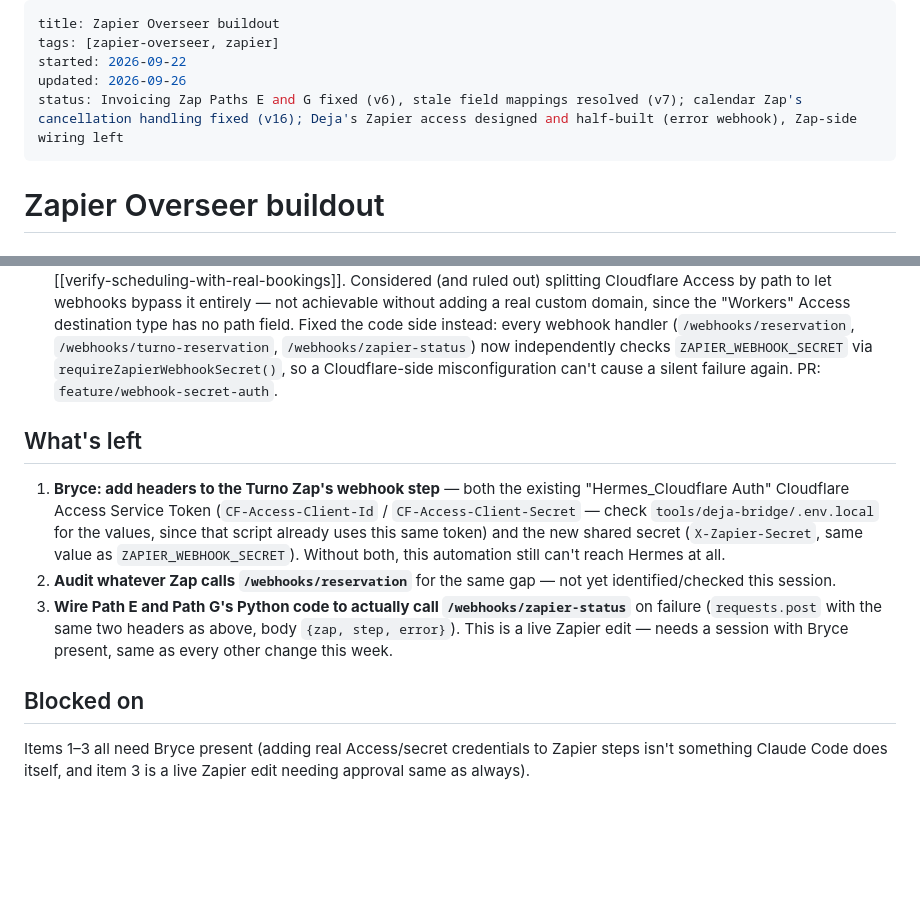
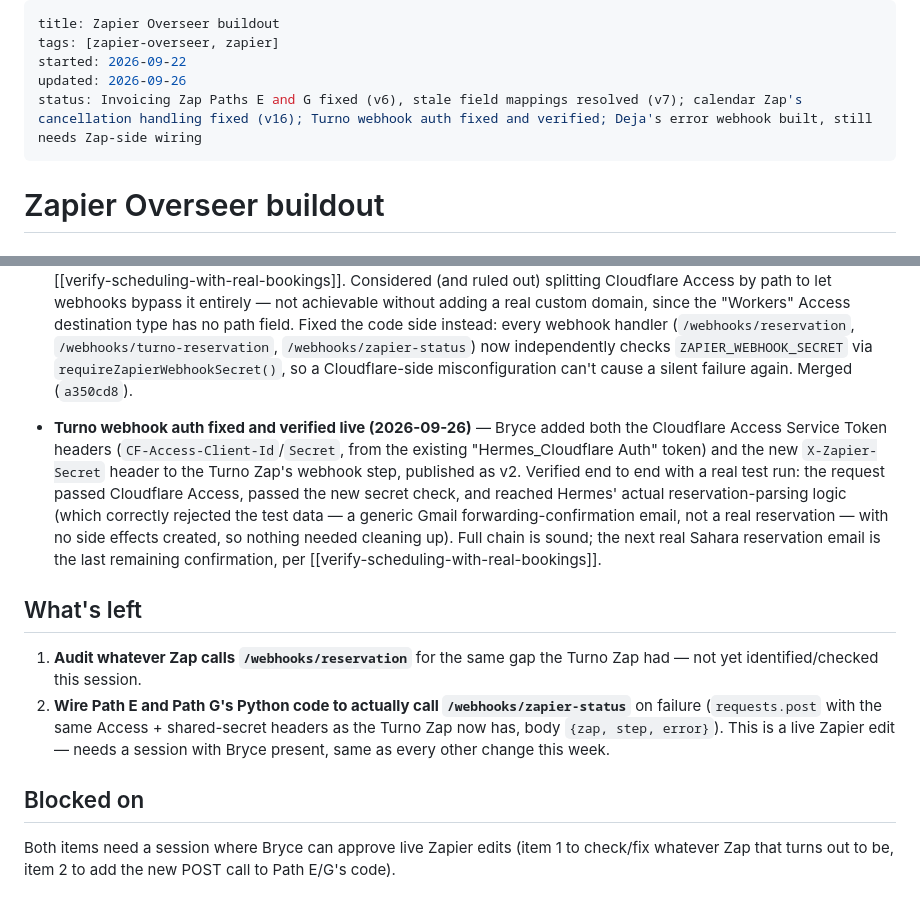
Before and after one commit to spotlesslhc/Hermes-project, a Markdown page: Knowledge/unfinished-projects/zapier-overseer-buildout.md, 2 parts joined by grey strips. GitHub-like rendering; blank space fills up the shorter version.

```diff
--- a/Knowledge/unfinished-projects/zapier-overseer-buildout.md
+++ b/Knowledge/unfinished-projects/zapier-overseer-buildout.md
@@ -3,7 +3,7 @@ title: Zapier Overseer buildout
 tags: [zapier-overseer, zapier]
 started: 2026-09-22
 updated: 2026-09-26
-status: Invoicing Zap Paths E and G fixed (v6), stale field mappings resolved (v7); calendar Zap's cancellation handling fixed (v16); Deja's Zapier access designed and half-built (error webhook), Zap-side wiring left
+status: Invoicing Zap Paths E and G fixed (v6), stale field mappings resolved (v7); calendar Zap's cancellation handling fixed (v16); Turno webhook auth fixed and verified; Deja's error webhook built, still needs Zap-side wiring
 ---
 
 # Zapier Overseer buildout
@@ -93,27 +93,32 @@ Full current state of both Zaps is in [[zapier-automations]]. Summary:
   `/webhooks/turno-reservation`, `/webhooks/zapier-status`) now
   independently checks `ZAPIER_WEBHOOK_SECRET` via
   `requireZapierWebhookSecret()`, so a Cloudflare-side misconfiguration
-  can't cause a silent failure again. PR: `feature/webhook-secret-auth`.
+  can't cause a silent failure again. Merged (`a350cd8`).
+- **Turno webhook auth fixed and verified live (2026-09-26)** — Bryce
+  added both the Cloudflare Access Service Token headers
+  (`CF-Access-Client-Id`/`Secret`, from the existing "Hermes_Cloudflare
+  Auth" token) and the new `X-Zapier-Secret` header to the Turno Zap's
+  webhook step, published as v2. Verified end to end with a real test
+  run: the request passed Cloudflare Access, passed the new secret check,
+  and reached Hermes' actual reservation-parsing logic (which correctly
+  rejected the test data — a generic Gmail forwarding-confirmation email,
+  not a real reservation — with no side effects created, so nothing
+  needed cleaning up). Full chain is sound; the next real Sahara
+  reservation email is the last remaining confirmation, per
+  [[verify-scheduling-with-real-bookings]].
 
 ## What's left
 
-1. **Bryce: add headers to the Turno Zap's webhook step** — both the
-   existing "Hermes_Cloudflare Auth" Cloudflare Access Service Token
-   (`CF-Access-Client-Id` / `CF-Access-Client-Secret` — check
-   `tools/deja-bridge/.env.local` for the values, since that script
-   already uses this same token) and the new shared secret
-   (`X-Zapier-Secret`, same value as `ZAPIER_WEBHOOK_SECRET`). Without
-   both, this automation still can't reach Hermes at all.
-2. **Audit whatever Zap calls `/webhooks/reservation`** for the same gap
-   — not yet identified/checked this session.
-3. **Wire Path E and Path G's Python code to actually call
+1. **Audit whatever Zap calls `/webhooks/reservation`** for the same gap
+   the Turno Zap had — not yet identified/checked this session.
+2. **Wire Path E and Path G's Python code to actually call
    `/webhooks/zapier-status`** on failure (`requests.post` with the same
-   two headers as above, body `{zap, step, error}`). This is a live
-   Zapier edit — needs a session with Bryce present, same as every other
-   change this week.
+   Access + shared-secret headers as the Turno Zap now has, body
+   `{zap, step, error}`). This is a live Zapier edit — needs a session
+   with Bryce present, same as every other change this week.
 
 ## Blocked on
 
-Items 1–3 all need Bryce present (adding real Access/secret credentials
-to Zapier steps isn't something Claude Code does itself, and item 3 is a
-live Zapier edit needing approval same as always).
+Both items need a session where Bryce can approve live Zapier edits
+(item 1 to check/fix whatever Zap that turns out to be, item 2 to add the
+new POST call to Path E/G's code).
```
Also changed, not shown: Knowledge/decisions/2026-09-26-webhook-secret-auth.md (+29 -12 lines).
